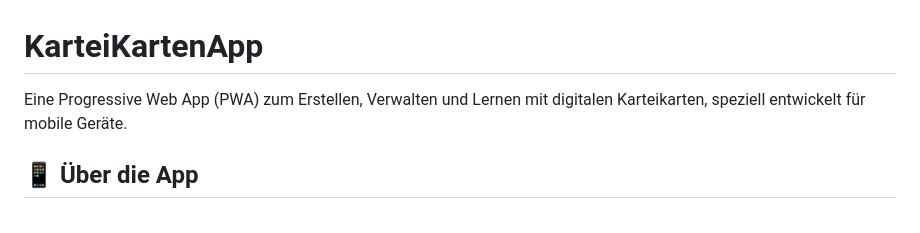
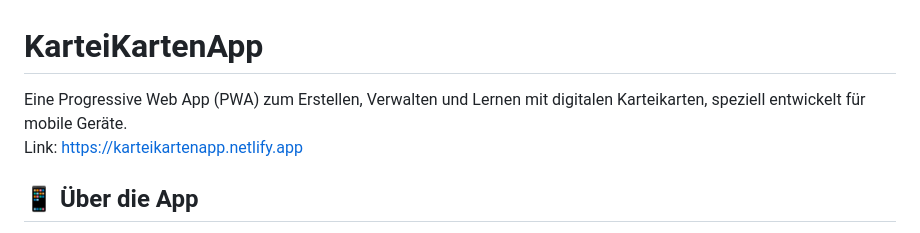
Before and after one commit to paalwie/KarteiKartenApp, a Markdown page: README.md, the part around the change. Rendered like a GitHub page.

```diff
--- a/README.md
+++ b/README.md
@@ -1,6 +1,7 @@
 # KarteiKartenApp
 
-Eine Progressive Web App (PWA) zum Erstellen, Verwalten und Lernen mit digitalen Karteikarten, speziell entwickelt für mobile Geräte.
+Eine Progressive Web App (PWA) zum Erstellen, Verwalten und Lernen mit digitalen Karteikarten, speziell entwickelt für mobile Geräte. <br>
+Link: https://karteikartenapp.netlify.app
 
 ## 📱 Über die App
 
```
